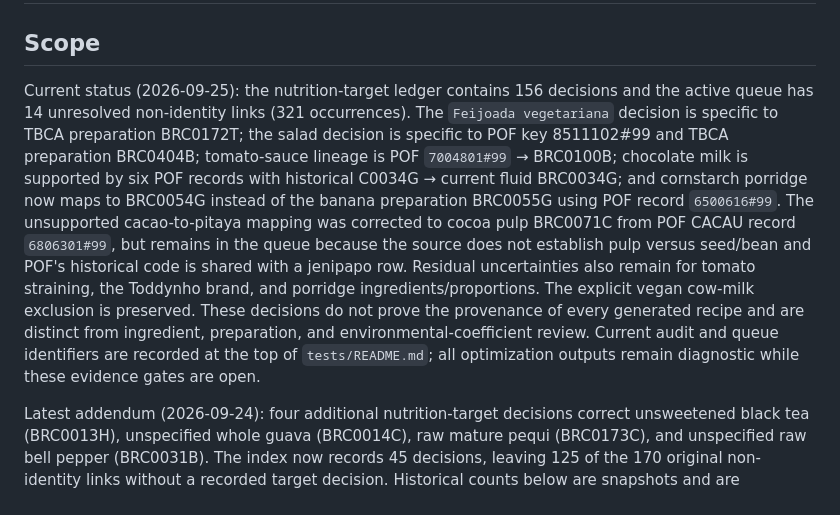
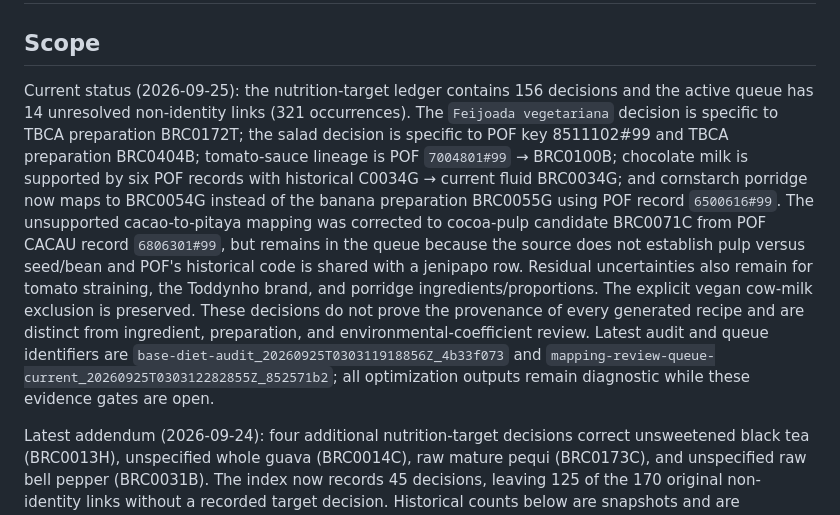
Before and after one commit to thalyson004/ieee-repository-brazilian-diet-optimization, a Markdown page: docs/data-mapping.md, the part around the change. GitHub-like rendering.

Commit message:
Record corrected mapping and Phase 4 diagnostics

```diff
--- a/docs/data-mapping.md
+++ b/docs/data-mapping.md
@@ -2,7 +2,7 @@
 
 ## Scope
 
-Current status (2026-09-25): the nutrition-target ledger contains 156 decisions and the active queue has 14 unresolved non-identity links (321 occurrences). The `Feijoada vegetariana` decision is specific to TBCA preparation BRC0172T; the salad decision is specific to POF key 8511102#99 and TBCA preparation BRC0404B; tomato-sauce lineage is POF `7004801#99` → BRC0100B; chocolate milk is supported by six POF records with historical C0034G → current fluid BRC0034G; and cornstarch porridge now maps to BRC0054G instead of the banana preparation BRC0055G using POF record `6500616#99`. The unsupported cacao-to-pitaya mapping was corrected to cocoa pulp BRC0071C from POF CACAU record `6806301#99`, but remains in the queue because the source does not establish pulp versus seed/bean and POF's historical code is shared with a jenipapo row. Residual uncertainties also remain for tomato straining, the Toddynho brand, and porridge ingredients/proportions. The explicit vegan cow-milk exclusion is preserved. These decisions do not prove the provenance of every generated recipe and are distinct from ingredient, preparation, and environmental-coefficient review. Current audit and queue identifiers are recorded at the top of `tests/README.md`; all optimization outputs remain diagnostic while these evidence gates are open.
+Current status (2026-09-25): the nutrition-target ledger contains 156 decisions and the active queue has 14 unresolved non-identity links (321 occurrences). The `Feijoada vegetariana` decision is specific to TBCA preparation BRC0172T; the salad decision is specific to POF key 8511102#99 and TBCA preparation BRC0404B; tomato-sauce lineage is POF `7004801#99` → BRC0100B; chocolate milk is supported by six POF records with historical C0034G → current fluid BRC0034G; and cornstarch porridge now maps to BRC0054G instead of the banana preparation BRC0055G using POF record `6500616#99`. The unsupported cacao-to-pitaya mapping was corrected to cocoa-pulp candidate BRC0071C from POF CACAU record `6806301#99`, but remains in the queue because the source does not establish pulp versus seed/bean and POF's historical code is shared with a jenipapo row. Residual uncertainties also remain for tomato straining, the Toddynho brand, and porridge ingredients/proportions. The explicit vegan cow-milk exclusion is preserved. These decisions do not prove the provenance of every generated recipe and are distinct from ingredient, preparation, and environmental-coefficient review. Latest audit and queue identifiers are `base-diet-audit_20260925T030311918856Z_4b33f073` and `mapping-review-queue-current_20260925T030312282855Z_852571b2`; all optimization outputs remain diagnostic while these evidence gates are open.
 
 Latest addendum (2026-09-24): four additional nutrition-target decisions correct unsweetened black tea (BRC0013H), unspecified whole guava (BRC0014C), raw mature pequi (BRC0173C), and unspecified raw bell pepper (BRC0031B). The index now records 45 decisions, leaving 125 of the 170 original non-identity links without a recorded target decision. Historical counts below are snapshots and are superseded by this addendum; ingredient, preparation, environmental-map, and formulation questions remain separate.
 
```
Also changed, not shown: 1 other file.
